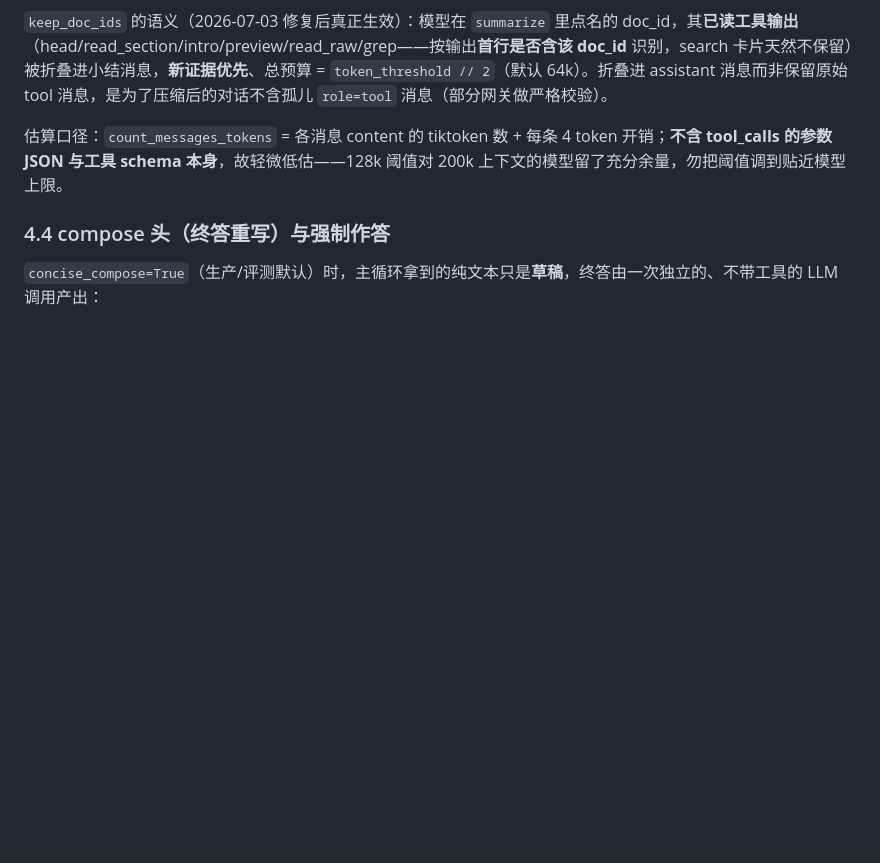
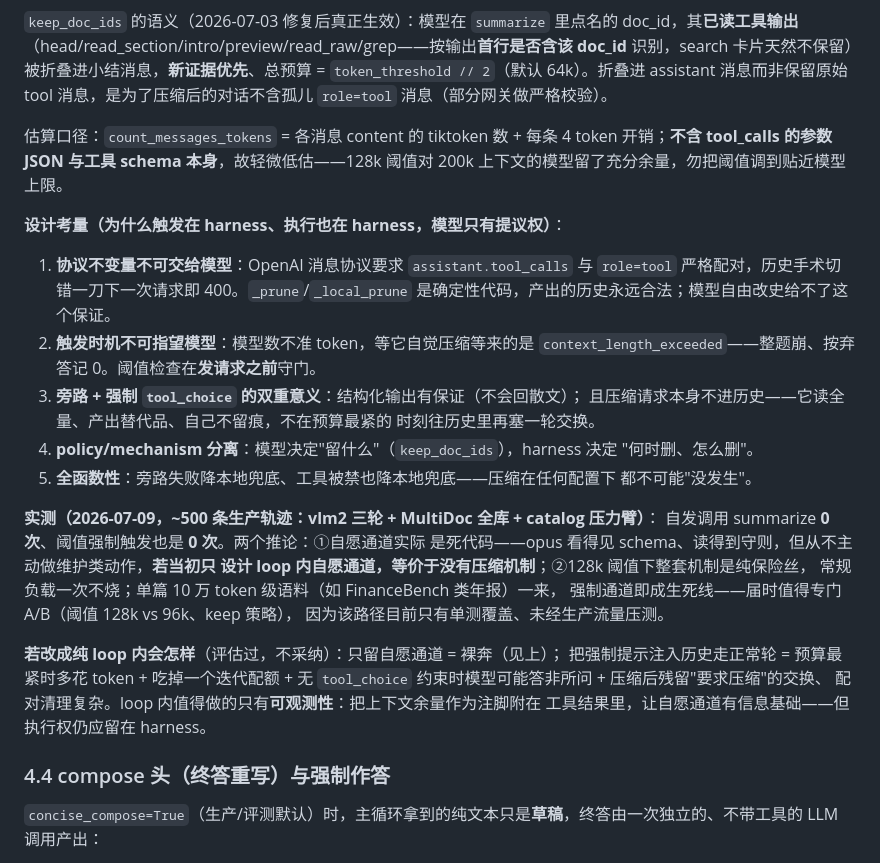
Before and after one commit to Lauorie/DeepreadQA, a Markdown page: docs/ALGORITHM.md, the part around the change. Rendered like a GitHub page; blank space fills up the shorter version.

Commit message:
docs(algorithm): §4.3 design rationale for harness-side compaction
Why trigger AND execution live in the harness while the model only
proposes (summary + keep_doc_ids): protocol-invariant history surgery,
pre-request threshold gating, side-channel + forced tool_choice, policy/
mechanism separation, total-function fallback ladder. Adds the measured
datapoint (~500 production trajectories: 0 voluntary summarize calls,
0 forced compactions — the voluntary path is empirically dead code and
the whole mechanism is an untested-in-production fuse until 100k-token
single-doc corpora arrive), and the evaluated-and-rejected in-loop
variants with the one worthwhile in-loop improvement (context-budget
observability in tool results).

Co-Authored-By: Claude Fable 5 <noreply@anthropic.com>

```diff
--- a/docs/ALGORITHM.md
+++ b/docs/ALGORITHM.md
@@ -364,6 +364,35 @@ flowchart TD
 
 估算口径：`count_messages_tokens` = 各消息 content 的 tiktoken 数 + 每条 4 token 开销；**不含 tool_calls 的参数 JSON 与工具 schema 本身**，故轻微低估——128k 阈值对 200k 上下文的模型留了充分余量，勿把阈值调到贴近模型上限。
 
+**设计考量（为什么触发在 harness、执行也在 harness，模型只有提议权）**：
+
+1. **协议不变量不可交给模型**：OpenAI 消息协议要求 `assistant.tool_calls` 与
+   `role=tool` 严格配对，历史手术切错一刀下一次请求即 400。`_prune`/`_local_prune`
+   是确定性代码，产出的历史永远合法；模型自由改史给不了这个保证。
+2. **触发时机不可指望模型**：模型数不准 token，等它自觉压缩等来的是
+   `context_length_exceeded`——整题崩、按弃答记 0。阈值检查在**发请求之前**守门。
+3. **旁路 + 强制 `tool_choice` 的双重意义**：结构化输出有保证（不会回散文）；
+   且压缩请求本身不进历史——它读全量、产出替代品、自己不留痕，不在预算最紧的
+   时刻往历史里再塞一轮交换。
+4. **policy/mechanism 分离**：模型决定"留什么"（`keep_doc_ids`），harness 决定
+   "何时删、怎么删"。
+5. **全函数性**：旁路失败降本地兜底、工具被禁也降本地兜底——压缩在任何配置下
+   都不可能"没发生"。
+
+**实测（2026-07-09，~500 条生产轨迹：vlm2 三轮 + MultiDoc 全库 + catalog 压力臂）**：
+自发调用 summarize **0 次**、阈值强制触发也是 **0 次**。两个推论：①自愿通道实际
+是死代码——opus 看得见 schema、读得到守则，但从不主动做维护类动作，**若当初只
+设计 loop 内自愿通道，等价于没有压缩机制**；②128k 阈值下整套机制是纯保险丝，
+常规负载一次不烧；单篇 10 万 token 级语料（如 FinanceBench 类年报）一来，
+强制通道即成生死线——届时值得专门 A/B（阈值 128k vs 96k、keep 策略），
+因为该路径目前只有单测覆盖、未经生产流量压测。
+
+**若改成纯 loop 内会怎样**（评估过，不采纳）：只留自愿通道 = 裸奔（见上）；
+把强制提示注入历史走正常轮 = 预算最紧时多花 token + 吃掉一个迭代配额 +
+无 `tool_choice` 约束时模型可能答非所问 + 压缩后残留"要求压缩"的交换、
+配对清理复杂。loop 内值得做的只有**可观测性**：把上下文余量作为注脚附在
+工具结果里，让自愿通道有信息基础——但执行权仍应留在 harness。
+
 ### 4.4 compose 头（终答重写）与强制作答
 
 `concise_compose=True`（生产/评测默认）时，主循环拿到的纯文本只是**草稿**，终答由一次独立的、不带工具的 LLM 调用产出：
```
